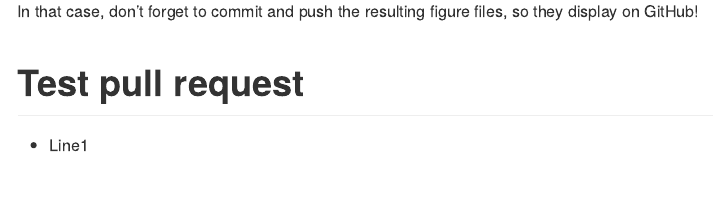
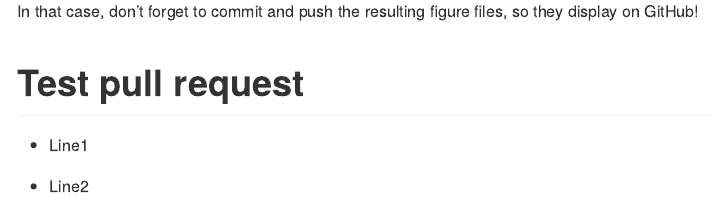
Before and after one commit to chriszheng2016/testgitaction, an R Markdown document (README.Rmd): the page in a window 1100 px wide, from 1900 px down. Rendered offline with R 4.5, knitr and Pandoc, with nearby package versions; badge pictures from the web are left out.

Commit message:
test pull request-commit02

```diff
--- a/README.Rmd
+++ b/README.Rmd
@@ -74,3 +74,5 @@ In that case, don't forget to commit and push the resulting figure files, so the
 # Test pull request
 
 * Line1
+
+* Line2
```
Also changed, not shown: README.md.
